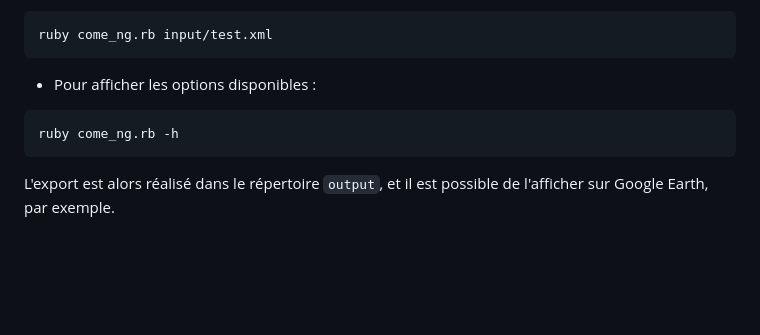
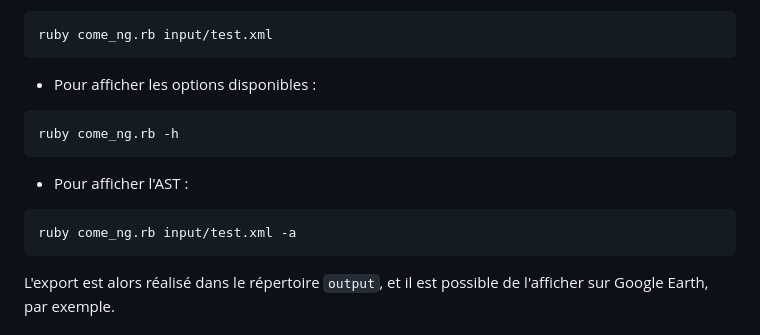
Before and after one commit to thomas40510/CoMe_NG, a Markdown page: README.md, the part around the change. GitHub-like rendering; blank space fills up the shorter version.

````diff
--- a/README.md
+++ b/README.md
@@ -41,6 +41,11 @@ ruby come_ng.rb input/test.xml
 - Pour afficher les options disponibles :
 ```bash
 ruby come_ng.rb -h
+```
+
+- Pour afficher l'AST :
+```bash
+ruby come_ng.rb input/test.xml -a
 ```
 
 L'export est alors réalisé dans le répertoire `output`, et il est possible de l'afficher sur Google Earth, par exemple.
````
